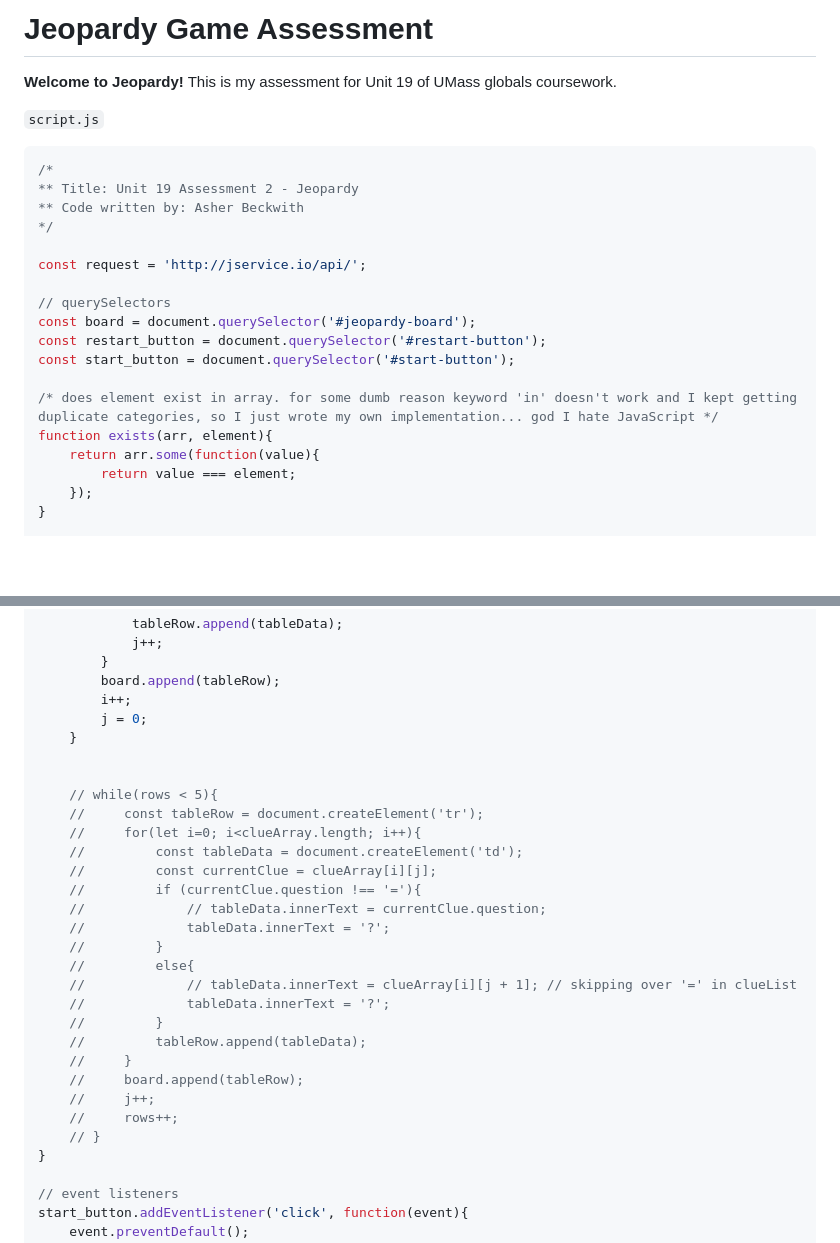
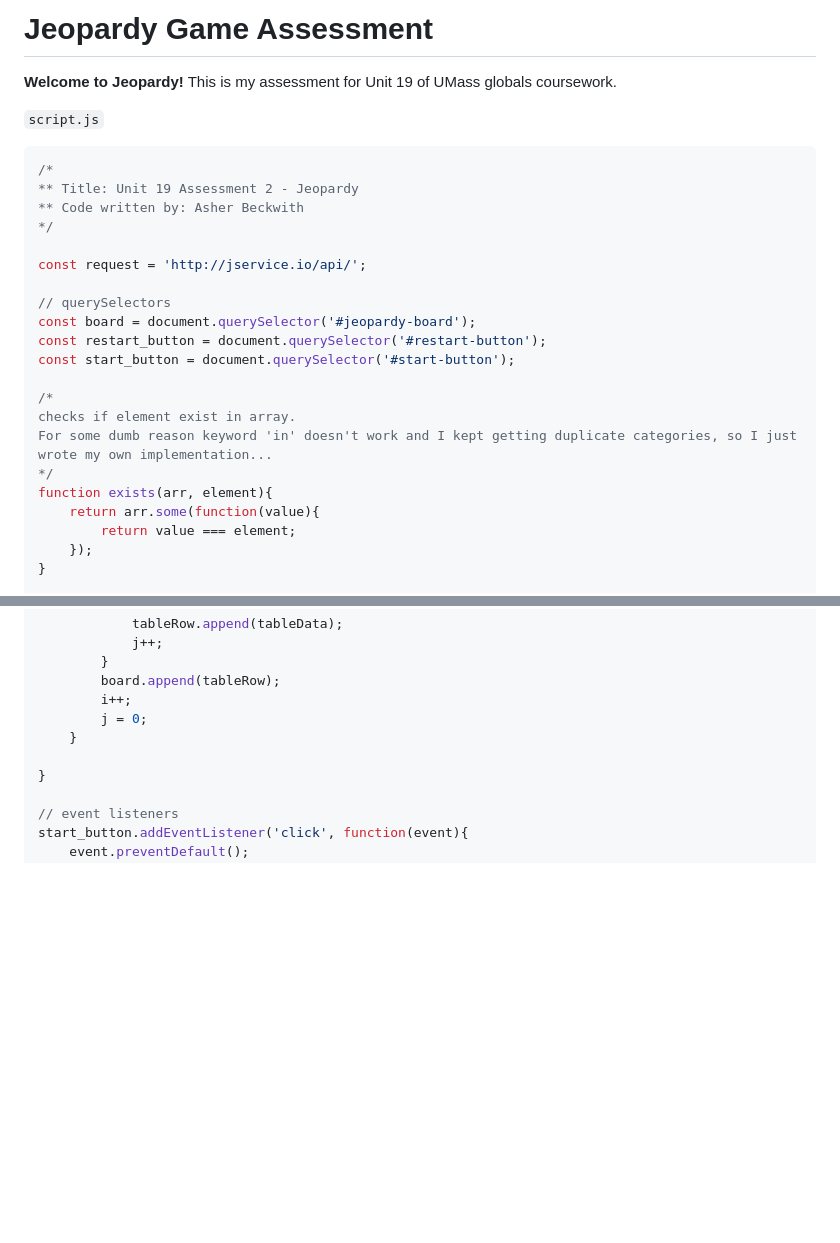
Before and after one commit to abeckwith22/JEOPARD-GAME-ASSESSMENT-2, a Markdown page: README.md, 2 parts joined by grey strips. Drawn GitHub-style; blank space fills up the shorter version.

```diff
--- a/README.md
+++ b/README.md
@@ -1,7 +1,6 @@
 # Jeopardy Game Assessment
 
 **Welcome to Jeopardy!** This is my assessment for Unit 19 of UMass globals coursework.
-
 
 `script.js`
 
@@ -18,7 +17,10 @@ const board = document.querySelector('#jeopardy-board');
 const restart_button = document.querySelector('#restart-button');
 const start_button = document.querySelector('#start-button');
 
-/* does element exist in array. for some dumb reason keyword 'in' doesn't work and I kept getting duplicate categories, so I just wrote my own implementation... god I hate JavaScript */
+/*
+checks if element exist in array.
+For some dumb reason keyword 'in' doesn't work and I kept getting duplicate categories, so I just wrote my own implementation...
+*/
 function exists(arr, element){
     return arr.some(function(value){
         return value === element;
@@ -130,26 +126,6 @@ async function loadBoard(){
         j = 0;
     }
 
-
-    // while(rows < 5){
-    //     const tableRow = document.createElement('tr');
-    //     for(let i=0; i<clueArray.length; i++){
-    //         const tableData = document.createElement('td');
-    //         const currentClue = clueArray[i][j];
-    //         if (currentClue.question !== '='){
-    //             // tableData.innerText = currentClue.question;
-    //             tableData.innerText = '?';
-    //         }
-    //         else{
-    //             // tableData.innerText = clueArray[i][j + 1]; // skipping over '=' in clueList
-    //             tableData.innerText = '?';
-    //         }
-    //         tableRow.append(tableData);
-    //     }
-    //     board.append(tableRow);
-    //     j++;
-    //     rows++;
-    // }
 }
 
 // event listeners
```
Also changed, not shown: other parts of README.md (+79 -7 lines).
